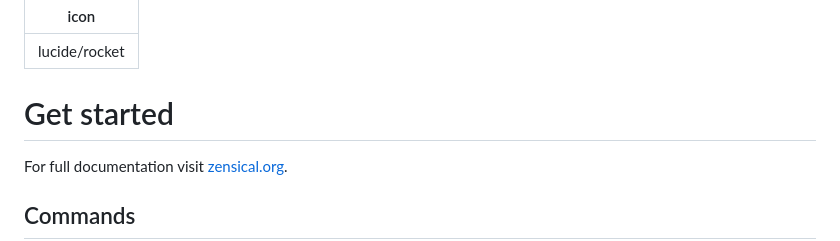
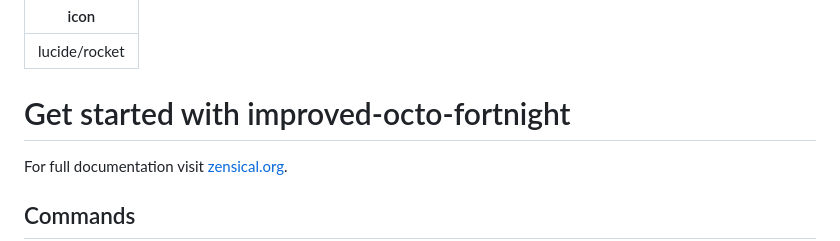
Before and after one commit to TaiSakuma/improved-octo-fortnight, a Markdown page: docs/index.md, the part around the change. Rendered like a GitHub page.

Commit message:
docs: update page heading for PR preview test
Co-Authored-By: Claude Opus 4.6 (1M context) <noreply@anthropic.com>

```diff
--- a/docs/index.md
+++ b/docs/index.md
@@ -2,7 +2,7 @@
 icon: lucide/rocket
 ---
 
-# Get started
+# Get started with improved-octo-fortnight
 
 For full documentation visit [zensical.org](https://zensical.org/docs/).
 
```
